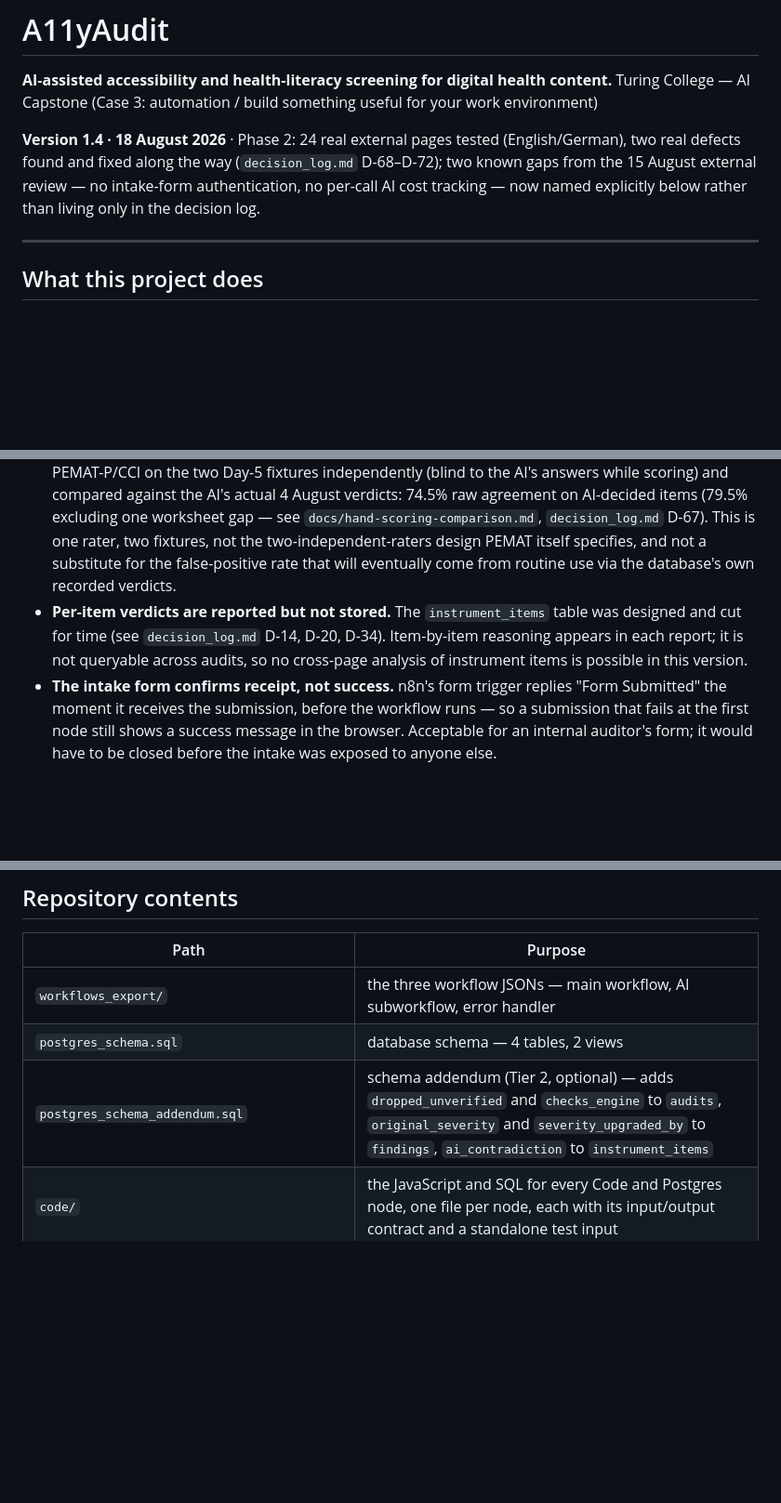
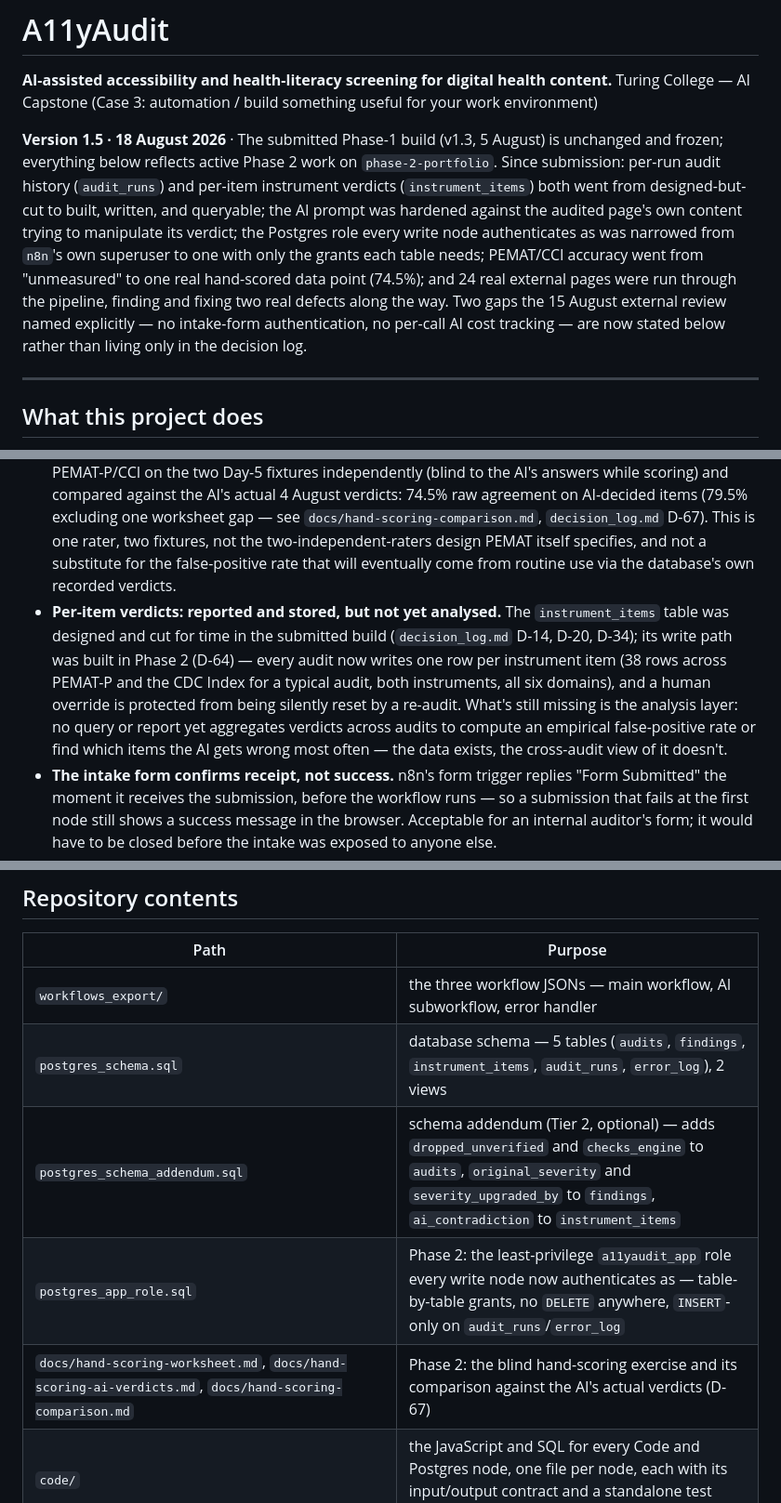
Before and after one commit to claudiabassier/a11yaudit-agent, a Markdown page: readme.md, 3 parts joined by grey strips. Shown at 93% size. Drawn GitHub-style; blank space fills up the shorter version.

Commit message:
readme.md: reflect cumulative Phase 2 state, not just today's slice
Caught after being asked directly whether the whole Phase 2 readme was
current -- it wasn't. Two real factual errors, not just omissions:

- The "Per-item verdicts are reported but not stored" limitation
  described the pre-Phase-2 state. instrument_items' write path was
  built in D-64 (17 August) -- every audit writes 38 rows across both
  instruments. Corrected to describe what's actually still missing: the
  cross-audit analysis layer, not the write path itself.
- "database schema -- 4 tables, 2 views" was stale since D-63 added
  audit_runs (16/17 August). Now 5 tables, named.
- Future-work item #2 ("persist per-item instrument verdicts") was
  already done, restated as the actual remaining gap (cross-audit
  analysis).

Also added, previously missing entirely from the file: a note on
audit_runs/instrument_items in "How it works", postgres_app_role.sql and
the three hand-scoring docs in the repository-contents table, and a
fuller version-header summary covering all of Phase 2's cumulative work
(audit_runs, instrument_items, prompt-injection mitigation, least-privilege
role, hand-scoring) rather than only the most recent slice.

Version 1.4 -> 1.5.

```diff
--- a/readme.md
+++ b/readme.md
@@ -3,7 +3,7 @@
 **AI-assisted accessibility and health-literacy screening for digital health content.**
 Turing College — AI Capstone (Case 3: automation / build something useful for your work environment)
 
-**Version 1.4 · 18 August 2026** · Phase 2: 24 real external pages tested (English/German), two real defects found and fixed along the way (`decision_log.md` D-68–D-72); two known gaps from the 15 August external review — no intake-form authentication, no per-call AI cost tracking — now named explicitly below rather than living only in the decision log.
+**Version 1.5 · 18 August 2026** · The submitted Phase-1 build (v1.3, 5 August) is unchanged and frozen; everything below reflects active Phase 2 work on `phase-2-portfolio`. Since submission: per-run audit history (`audit_runs`) and per-item instrument verdicts (`instrument_items`) both went from designed-but-cut to built, written, and queryable; the AI prompt was hardened against the audited page's own content trying to manipulate its verdict; the Postgres role every write node authenticates as was narrowed from `n8n`'s own superuser to one with only the grants each table needs; PEMAT/CCI accuracy went from "unmeasured" to one real hand-scored data point (74.5%); and 24 real external pages were run through the pipeline, finding and fixing two real defects along the way. Two gaps the 15 August external review named explicitly — no intake-form authentication, no per-call AI cost tracking — are now stated below rather than living only in the decision log.
 
 ---
 
@@ -106,7 +108,7 @@ Stated plainly, because these limits are part of the design rather than gaps in
 - **It screens a listed subset of WCAG 2.2.** Colour contrast, keyboard operation, focus order, media, and anything rendered by JavaScript are out of scope and declared in every report. The tool makes **no conformance claim**.
 - **The instrument scores are an unvalidated adaptation.** PEMAT and the CDC Index were built for trained human raters assessing complete materials. Applying a subset of their items to web text via an LLM is labelled "PEMAT-informed"/"CCI-informed" and is never presented as an official score. Neither AHRQ nor CDC endorses this tool.
 - **Accuracy has one small data point, not a validated measurement.** A single rater hand-scored PEMAT-P/CCI on the two Day-5 fixtures independently (blind to the AI's answers while scoring) and compared against the AI's actual 4 August verdicts: 74.5% raw agreement on AI-decided items (79.5% excluding one worksheet gap — see `docs/hand-scoring-comparison.md`, `decision_log.md` D-67). This is one rater, two fixtures, not the two-independent-raters design PEMAT itself specifies, and not a substitute for the false-positive rate that will eventually come from routine use via the database's own recorded verdicts.
-- **Per-item verdicts are reported but not stored.** The `instrument_items` table was designed and cut for time (see `decision_log.md` D-14, D-20, D-34). Item-by-item reasoning appears in each report; it is not queryable across audits, so no cross-page analysis of instrument items is possible in this version.
+- **Per-item verdicts: reported and stored, but not yet analysed.** The `instrument_items` table was designed and cut for time in the submitted build (`decision_log.md` D-14, D-20, D-34); its write path was built in Phase 2 (D-64) — every audit now writes one row per instrument item (38 rows across PEMAT-P and the CDC Index for a typical audit, both instruments, all six domains), and a human override is protected from being silently reset by a re-audit. What's still missing is the analysis layer: no query or report yet aggregates verdicts across audits to compute an empirical false-positive rate or find which items the AI gets wrong most often — the data exists, the cross-audit view of it doesn't.
 - **The intake form confirms receipt, not success.** n8n's form trigger replies "Form Submitted" the moment it receives the submission, before the workflow runs — so a submission that fails at the first node still shows a success message in the browser. Acceptable for an internal auditor's form; it would have to be closed before the intake was exposed to anyone else.
 - **The intake form has no authentication.** Anyone who can reach the form URL can submit a page for audit, each submission triggering a paid AI call. Not a risk while the form is unpublished and reachable only on local infrastructure; a hard gate before any public exposure, alongside the receipt-vs-success gap above.
 - **Per-call AI cost and token usage are not tracked.** `ai_input_tokens`/`ai_output_tokens`/`ai_cost_usd` are written as `null` on every row — not a placeholder for a future decision, a real two-part gap: it is unconfirmed whether n8n's Anthropic node surfaces token usage at all, and even if it does, `SUB-A`'s own output contract has no field to carry it downstream. A project-level Anthropic spend cap is in place as a coarser substitute (`decision_log.md`, 16 Aug), but that is a ceiling, not per-audit accounting — there is no way yet to see which pages or prompt versions cost the most.
@@ -139,8 +141,10 @@ The Code nodes need `NODE_FUNCTION_ALLOW_EXTERNAL=cheerio` and `NODE_FUNCTION_AL
 | Path | Purpose |
 |---|---|
 | `workflows_export/` | the three workflow JSONs — main workflow, AI subworkflow, error handler |
-| `postgres_schema.sql` | database schema — 4 tables, 2 views |
+| `postgres_schema.sql` | database schema — 5 tables (`audits`, `findings`, `instrument_items`, `audit_runs`, `error_log`), 2 views |
 | `postgres_schema_addendum.sql` | schema addendum (Tier 2, optional) — adds `dropped_unverified` and `checks_engine` to `audits`, `original_severity` and `severity_upgraded_by` to `findings`, `ai_contradiction` to `instrument_items` |
+| `postgres_app_role.sql` | Phase 2: the least-privilege `a11yaudit_app` role every write node now authenticates as — table-by-table grants, no `DELETE` anywhere, `INSERT`-only on `audit_runs`/`error_log` |
+| `docs/hand-scoring-worksheet.md`, `docs/hand-scoring-ai-verdicts.md`, `docs/hand-scoring-comparison.md` | Phase 2: the blind hand-scoring exercise and its comparison against the AI's actual verdicts (D-67) |
 | `code/` | the JavaScript and SQL for every Code and Postgres node, one file per node, each with its input/output contract and a standalone test input |
 | `code/_DAY0_REVIEW.md` | pre-build code review: eight defects found in my own code before any node was built |
 | `code/_S4_evidence_check_harness.js` | the harness used to test the anti-fabrication check against a known-fabricated finding |
```
Also changed, not shown: other parts of readme.md (+3 -1 lines).
